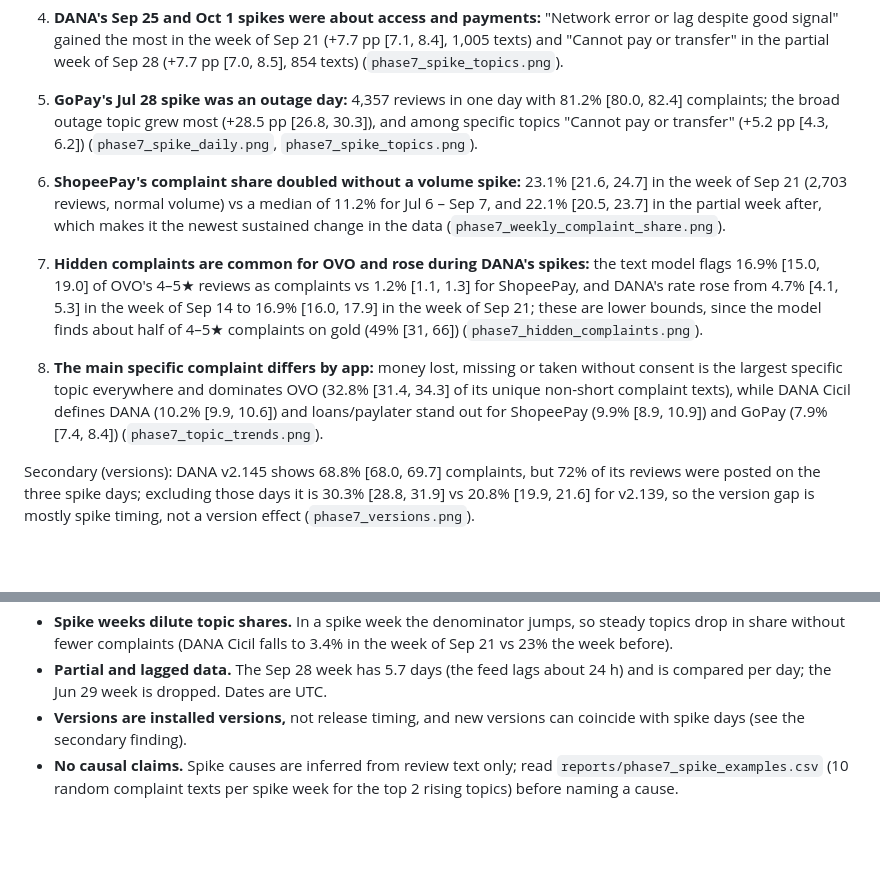
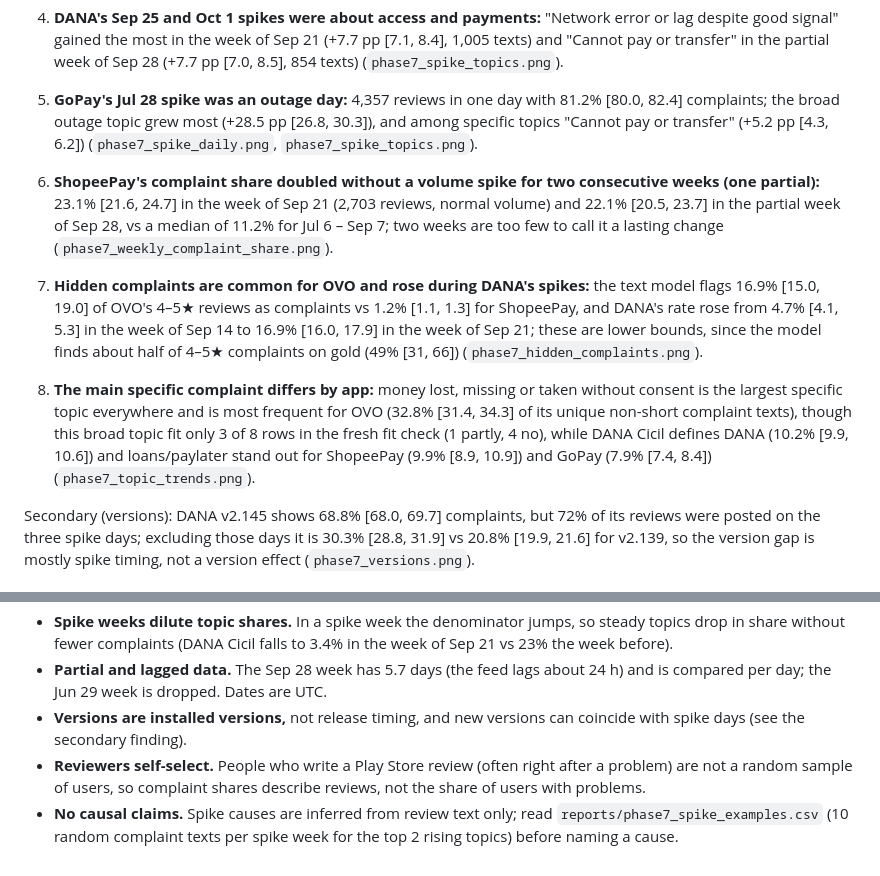
Before and after one commit to k08e24bryant/ewallet-review-analysis, a Markdown page: reports/phase7_findings.md, 2 parts joined by grey strips. Rendered like a GitHub page; blank space fills up the shorter version.

Commit message:
docs(trends): soften findings 6 and 8, add self-selection limitation
- finding 6: two consecutive weeks (one partial), not a sustained change
- finding 8: money-lost topic fit 3/1/4 of 8 in the fresh check; 'most frequent' instead of 'dominates'
- limitation: reviewers self-select; shares describe reviews, not users

```diff
--- a/reports/phase7_findings.md
+++ b/reports/phase7_findings.md
@@ -17,11 +17,11 @@ Jul 6 – Sep 21 (12 weeks); the Sep 28 week is partial (5.7 days). Dates in UTC
 
 5. **GoPay's Jul 28 spike was an outage day:** 4,357 reviews in one day with 81.2% [80.0, 82.4] complaints; the broad outage topic grew most (+28.5 pp [26.8, 30.3]), and among specific topics "Cannot pay or transfer" (+5.2 pp [4.3, 6.2]) (`phase7_spike_daily.png`, `phase7_spike_topics.png`).
 
-6. **ShopeePay's complaint share doubled without a volume spike:** 23.1% [21.6, 24.7] in the week of Sep 21 (2,703 reviews, normal volume) vs a median of 11.2% for Jul 6 – Sep 7, and 22.1% [20.5, 23.7] in the partial week after, which makes it the newest sustained change in the data (`phase7_weekly_complaint_share.png`).
+6. **ShopeePay's complaint share doubled without a volume spike for two consecutive weeks (one partial):** 23.1% [21.6, 24.7] in the week of Sep 21 (2,703 reviews, normal volume) and 22.1% [20.5, 23.7] in the partial week of Sep 28, vs a median of 11.2% for Jul 6 – Sep 7; two weeks are too few to call it a lasting change (`phase7_weekly_complaint_share.png`).
 
 7. **Hidden complaints are common for OVO and rose during DANA's spikes:** the text model flags 16.9% [15.0, 19.0] of OVO's 4–5★ reviews as complaints vs 1.2% [1.1, 1.3] for ShopeePay, and DANA's rate rose from 4.7% [4.1, 5.3] in the week of Sep 14 to 16.9% [16.0, 17.9] in the week of Sep 21; these are lower bounds, since the model finds about half of 4–5★ complaints on gold (49% [31, 66]) (`phase7_hidden_complaints.png`).
 
-8. **The main specific complaint differs by app:** money lost, missing or taken without consent is the largest specific topic everywhere and dominates OVO (32.8% [31.4, 34.3] of its unique non-short complaint texts), while DANA Cicil defines DANA (10.2% [9.9, 10.6]) and loans/paylater stand out for ShopeePay (9.9% [8.9, 10.9]) and GoPay (7.9% [7.4, 8.4]) (`phase7_topic_trends.png`).
+8. **The main specific complaint differs by app:** money lost, missing or taken without consent is the largest specific topic everywhere and is most frequent for OVO (32.8% [31.4, 34.3] of its unique non-short complaint texts), though this broad topic fit only 3 of 8 rows in the fresh fit check (1 partly, 4 no), while DANA Cicil defines DANA (10.2% [9.9, 10.6]) and loans/paylater stand out for ShopeePay (9.9% [8.9, 10.9]) and GoPay (7.9% [7.4, 8.4]) (`phase7_topic_trends.png`).
 
 Secondary (versions): DANA v2.145 shows 68.8% [68.0, 69.7] complaints, but 72% of its reviews were posted on the three spike days; excluding those days it is 30.3% [28.8, 31.9] vs 20.8% [19.9, 21.6] for v2.139, so the version gap is mostly spike timing, not a version effect (`phase7_versions.png`).
 
@@ -34,4 +34,5 @@ Secondary (versions): DANA v2.145 shows 68.8% [68.0, 69.7] complaints, but 72% o
 - **Spike weeks dilute topic shares.** In a spike week the denominator jumps, so steady topics drop in share without fewer complaints (DANA Cicil falls to 3.4% in the week of Sep 21 vs 23% the week before).
 - **Partial and lagged data.** The Sep 28 week has 5.7 days (the feed lags about 24 h) and is compared per day; the Jun 29 week is dropped. Dates are UTC.
 - **Versions are installed versions,** not release timing, and new versions can coincide with spike days (see the secondary finding).
+- **Reviewers self-select.** People who write a Play Store review (often right after a problem) are not a random sample of users, so complaint shares describe reviews, not the share of users with problems.
 - **No causal claims.** Spike causes are inferred from review text only; read `reports/phase7_spike_examples.csv` (10 random complaint texts per spike week for the top 2 rising topics) before naming a cause.
```
